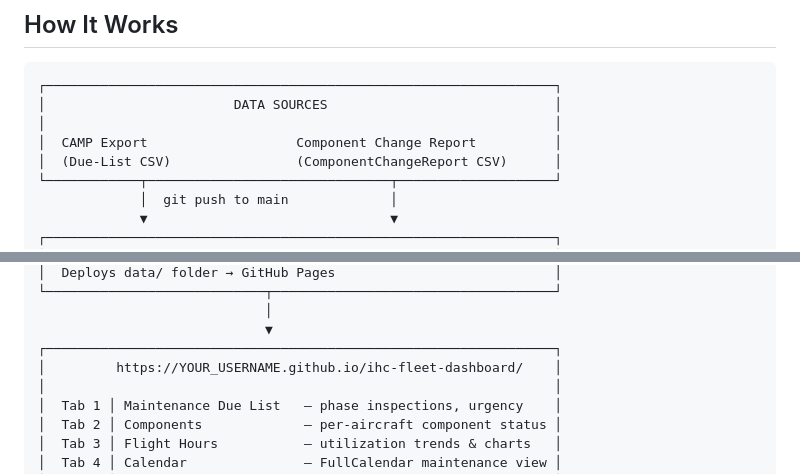
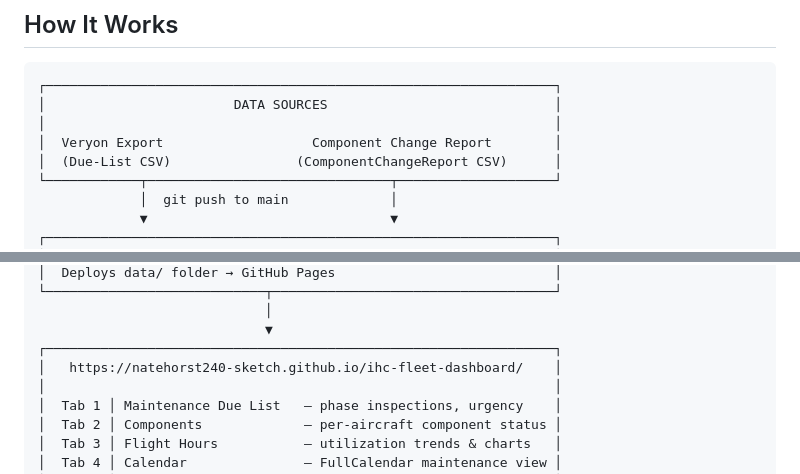
Before and after one commit to natehorst240-sketch/ihc-fleet-dashboard, a Markdown page: README.md, 2 parts joined by grey strips. Rendered like a GitHub page.

```diff
--- a/README.md
+++ b/README.md
@@ -12,7 +12,7 @@ new CSV and the dashboard rebuilds itself — no server required.
 ┌─────────────────────────────────────────────────────────────────┐
 │                        DATA SOURCES                             │
 │                                                                 │
-│  CAMP Export                   Component Change Report          │
+│  Veryon Export                   Component Change Report        │
 │  (Due-List CSV)                (ComponentChangeReport CSV)      │
 └────────────┬───────────────────────────────┬────────────────────┘
              │  git push to main             │
@@ -43,7 +43,7 @@ new CSV and the dashboard rebuilds itself — no server required.
                              │
                              ▼
 ┌─────────────────────────────────────────────────────────────────┐
-│         https://YOUR_USERNAME.github.io/ihc-fleet-dashboard/    │
+│   https://natehorst240-sketch.github.io/ihc-fleet-dashboard/    │
 │                                                                 │
 │  Tab 1 │ Maintenance Due List   — phase inspections, urgency    │
 │  Tab 2 │ Components             — per-aircraft component status │
```
